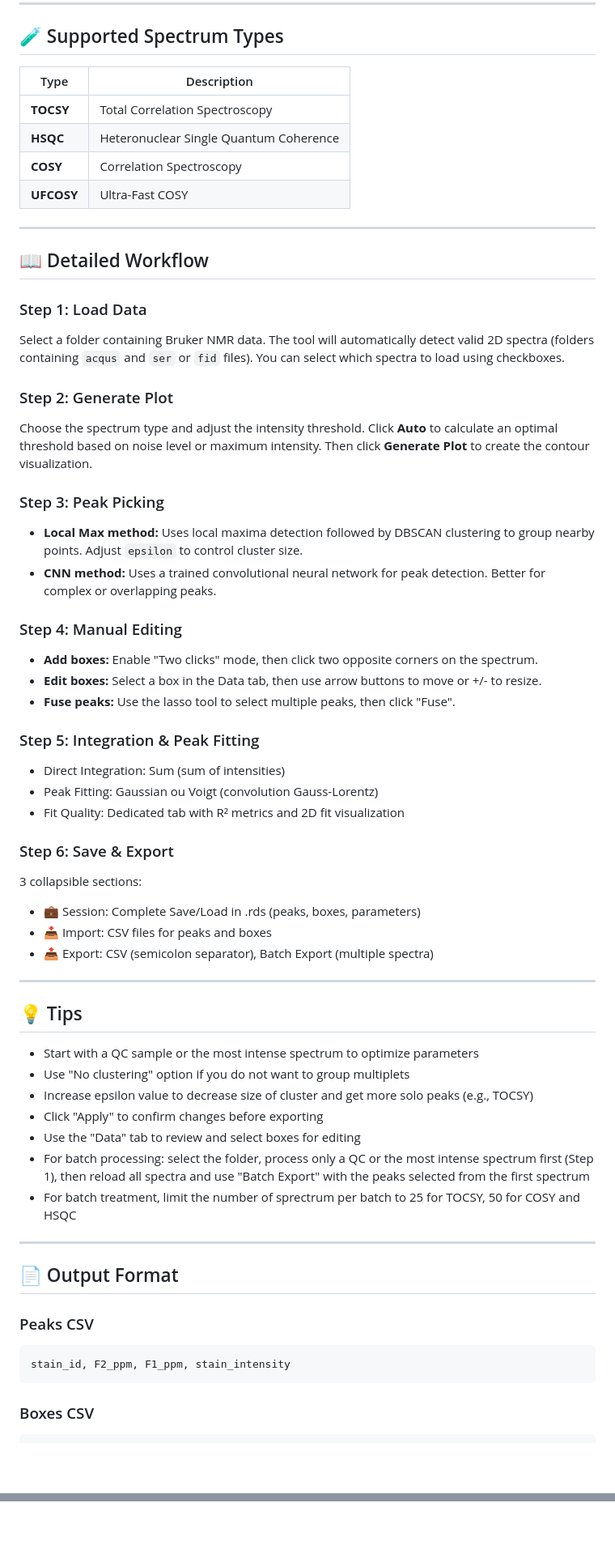
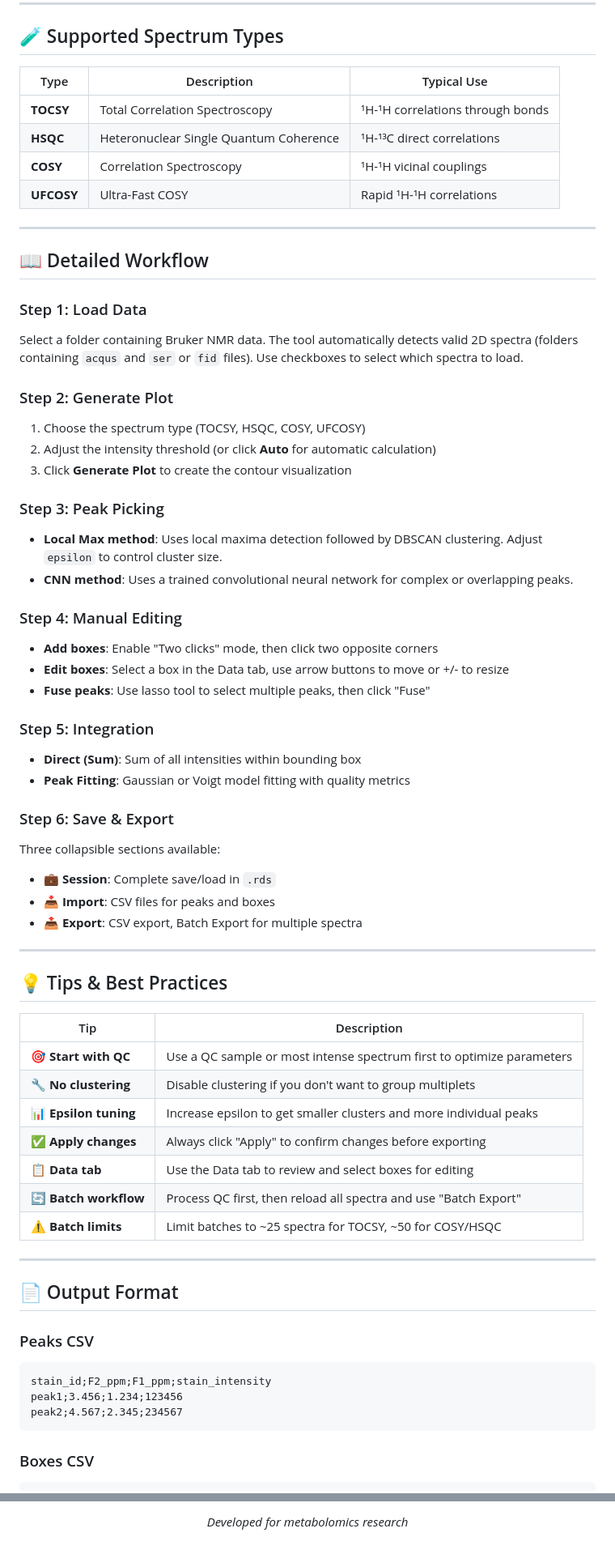
Before and after one commit to JulienGuibertTlse3/2DNMR-Analyst, a Markdown page: README.md, 2 parts joined by grey strips. Shown at 81% size. Rendered like a GitHub page; blank space fills up the shorter version.

````diff
--- a/README.md
+++ b/README.md
@@ -75,62 +96,67 @@
 
 ## 🧪 Supported Spectrum Types
 
-| Type | Description |
-|------|-------------|
-| **TOCSY** | Total Correlation Spectroscopy |
-| **HSQC** | Heteronuclear Single Quantum Coherence |
-| **COSY** | Correlation Spectroscopy |
-| **UFCOSY** | Ultra-Fast COSY |
+| Type | Description | Typical Use |
+|------|-------------|-------------|
+| **TOCSY** | Total Correlation Spectroscopy | ¹H-¹H correlations through bonds |
+| **HSQC** | Heteronuclear Single Quantum Coherence | ¹H-¹³C direct correlations |
+| **COSY** | Correlation Spectroscopy | ¹H-¹H vicinal couplings |
+| **UFCOSY** | Ultra-Fast COSY | Rapid ¹H-¹H correlations |
 
 ---
 
 ## 📖 Detailed Workflow
 
 ### Step 1: Load Data
-Select a folder containing Bruker NMR data. The tool will automatically detect valid 2D spectra (folders containing `acqus` and `ser` or `fid` files). You can select which spectra to load using checkboxes.
+Select a folder containing Bruker NMR data. The tool automatically detects valid 2D spectra (folders containing `acqus` and `ser` or `fid` files). Use checkboxes to select which spectra to load.
 
 ### Step 2: Generate Plot
-Choose the spectrum type and adjust the intensity threshold. Click **Auto** to calculate an optimal threshold based on noise level or maximum intensity. Then click **Generate Plot** to create the contour visualization.
+1. Choose the spectrum type (TOCSY, HSQC, COSY, UFCOSY)
+2. Adjust the intensity threshold (or click **Auto** for automatic calculation)
+3. Click **Generate Plot** to create the contour visualization
 
 ### Step 3: Peak Picking
-- **Local Max method:** Uses local maxima detection followed by DBSCAN clustering to group nearby points. Adjust `epsilon` to control cluster size.
-- **CNN method:** Uses a trained convolutional neural network for peak detection. Better for complex or overlapping peaks.
+- **Local Max method**: Uses local maxima detection followed by DBSCAN clustering. Adjust `epsilon` to control cluster size.
+- **CNN method**: Uses a trained convolutional neural network for complex or overlapping peaks.
 
 ### Step 4: Manual Editing
-- **Add boxes:** Enable "Two clicks" mode, then click two opposite corners on the spectrum.
-- **Edit boxes:** Select a box in the Data tab, then use arrow buttons to move or +/- to resize.
-- **Fuse peaks:** Use the lasso tool to select multiple peaks, then click "Fuse".
+- **Add boxes**: Enable "Two clicks" mode, then click two opposite corners
+- **Edit boxes**: Select a box in the Data tab, use arrow buttons to move or +/- to resize
+- **Fuse peaks**: Use lasso tool to select multiple peaks, then click "Fuse"
 
-### Step 5: Integration & Peak Fitting
-- Direct Integration: Sum (sum of intensities)
-- Peak Fitting: Gaussian ou Voigt (convolution Gauss-Lorentz)
-- Fit Quality: Dedicated tab with R² metrics and 2D fit visualization
+### Step 5: Integration
+- **Direct (Sum)**: Sum of all intensities within bounding box
+- **Peak Fitting**: Gaussian or Voigt model fitting with quality metrics
 
 ### Step 6: Save & Export
-3 collapsible sections:
-  - 💼 Session: Complete Save/Load in .rds (peaks, boxes, parameters)
-  - 📥 Import: CSV files for peaks and boxes
-  - 📤 Export: CSV (semicolon separator), Batch Export (multiple spectra)
+Three collapsible sections available:
+- 💼 **Session**: Complete save/load in `.rds`
+- 📥 **Import**: CSV files for peaks and boxes
+- 📤 **Export**: CSV export, Batch Export for multiple spectra
 
 ---
 
-## 💡 Tips
+## 💡 Tips & Best Practices
 
-- Start with a QC sample or the most intense spectrum to optimize parameters
-- Use "No clustering" option if you do not want to group multiplets
-- Increase epsilon value to decrease size of cluster and get more solo peaks (e.g., TOCSY)
-- Click "Apply" to confirm changes before exporting
-- Use the "Data" tab to review and select boxes for editing
-- For batch processing: select the folder, process only a QC or the most intense spectrum first (Step 1), then reload all spectra and use "Batch Export" with the peaks selected from the first spectrum
-- For batch treatment, limit the number of sprectrum per batch to 25 for TOCSY, 50 for COSY and HSQC
+| Tip | Description |
+|-----|-------------|
+| 🎯 **Start with QC** | Use a QC sample or most intense spectrum first to optimize parameters |
+| 🔧 **No clustering** | Disable clustering if you don't want to group multiplets |
+| 📊 **Epsilon tuning** | Increase epsilon to get smaller clusters and more individual peaks |
+| ✅ **Apply changes** | Always click "Apply" to confirm changes before exporting |
+| 📋 **Data tab** | Use the Data tab to review and select boxes for editing |
+| 🔄 **Batch workflow** | Process QC first, then reload all spectra and use "Batch Export" |
+| ⚠️ **Batch limits** | Limit batches to ~25 spectra for TOCSY, ~50 for COSY/HSQC |
 
 ---
 
 ## 📄 Output Format
 
 ### Peaks CSV
-```
-stain_id, F2_ppm, F1_ppm, stain_intensity
+```csv
+stain_id;F2_ppm;F1_ppm;stain_intensity
+peak1;3.456;1.234;123456
+peak2;4.567;2.345;234567
 ```
 
 ### Boxes CSV
@@ -178 +269,5 @@ For questions or bug reports, please contact the development team or open an iss
 </p>
+
+<p align="center">
+  <em>Developed for metabolomics research</em>
+</p>
````
Also changed, not shown: other parts of README.md (+131 -45 lines).
